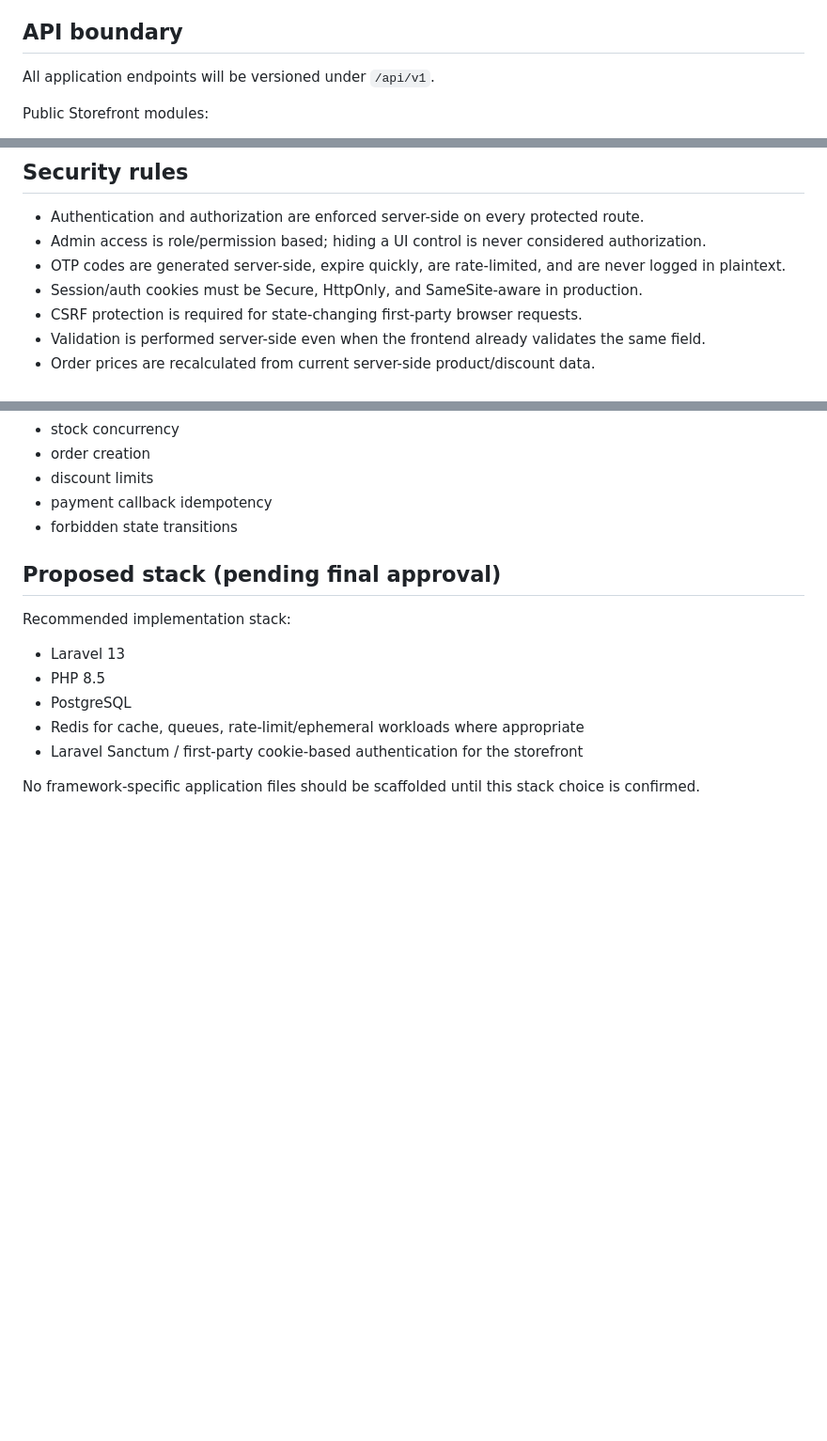
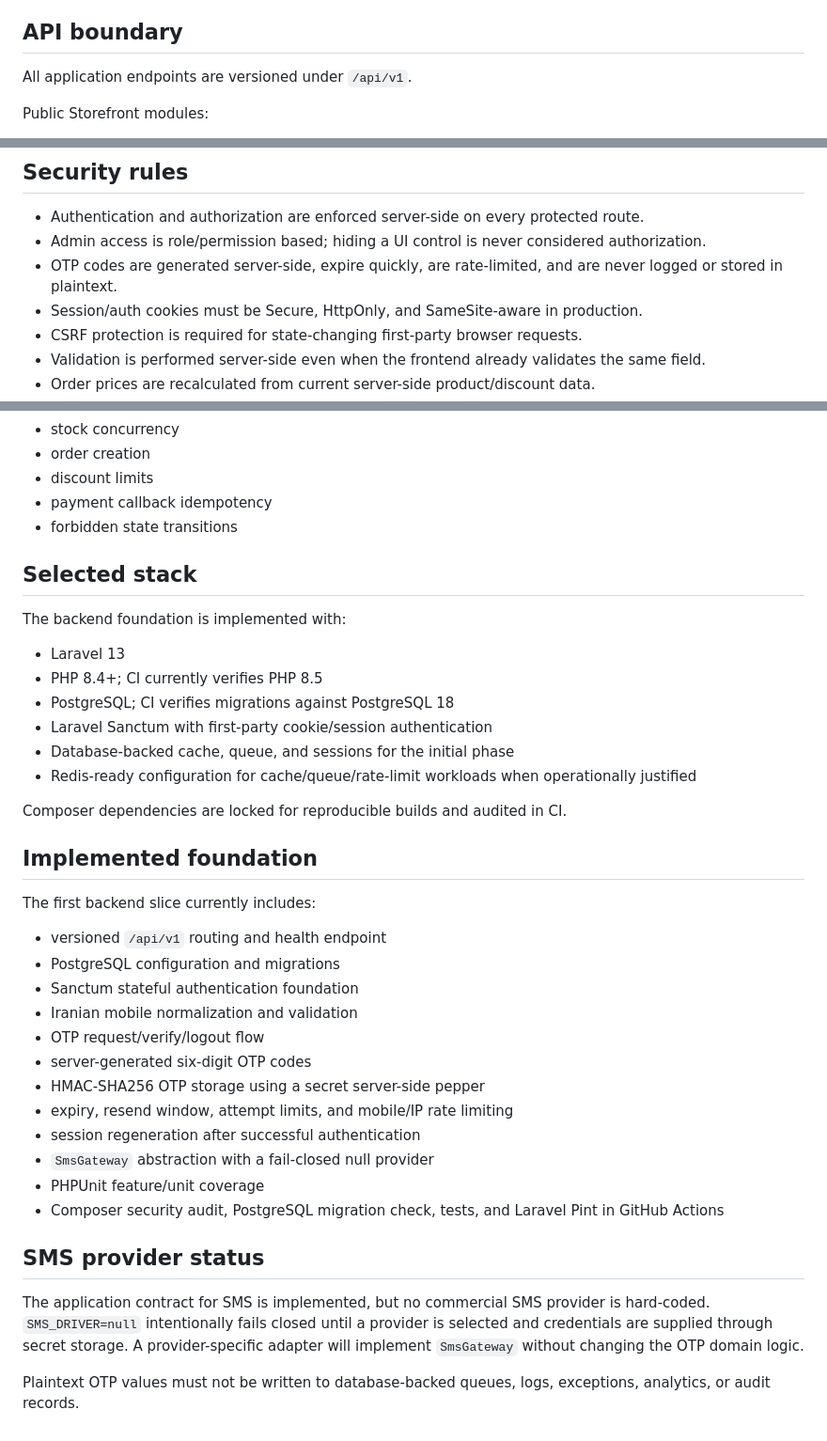
Before and after one commit to generalali110-akd/sharafi-skincare, a Markdown page: SkinCare/README.md, 3 parts joined by grey strips. Shown at 94% size. Rendered like a GitHub page; blank space fills up the shorter version.

Commit message:
docs(backend): record implemented foundation

```diff
--- a/SkinCare/README.md
+++ b/SkinCare/README.md
@@ -17,7 +17,7 @@ Primary priorities:
 
 ## API boundary
 
-All application endpoints will be versioned under `/api/v1`.
+All application endpoints are versioned under `/api/v1`.
 
 Public Storefront modules:
 
@@ -52,7 +52,7 @@ Admin modules:
 
 - Authentication and authorization are enforced server-side on every protected route.
 - Admin access is role/permission based; hiding a UI control is never considered authorization.
-- OTP codes are generated server-side, expire quickly, are rate-limited, and are never logged in plaintext.
+- OTP codes are generated server-side, expire quickly, are rate-limited, and are never logged or stored in plaintext.
 - Session/auth cookies must be Secure, HttpOnly, and SameSite-aware in production.
 - CSRF protection is required for state-changing first-party browser requests.
 - Validation is performed server-side even when the frontend already validates the same field.
@@ -135,14 +135,38 @@ Backend work is not considered complete without automated coverage of the critic
 - payment callback idempotency
 - forbidden state transitions
 
-## Proposed stack (pending final approval)
+## Selected stack
 
-Recommended implementation stack:
+The backend foundation is implemented with:
 
 - Laravel 13
-- PHP 8.5
-- PostgreSQL
-- Redis for cache, queues, rate-limit/ephemeral workloads where appropriate
-- Laravel Sanctum / first-party cookie-based authentication for the storefront
+- PHP 8.4+; CI currently verifies PHP 8.5
+- PostgreSQL; CI verifies migrations against PostgreSQL 18
+- Laravel Sanctum with first-party cookie/session authentication
+- Database-backed cache, queue, and sessions for the initial phase
+- Redis-ready configuration for cache/queue/rate-limit workloads when operationally justified
 
-No framework-specific application files should be scaffolded until this stack choice is confirmed.
+Composer dependencies are locked for reproducible builds and audited in CI.
+
+## Implemented foundation
+
+The first backend slice currently includes:
+
+- versioned `/api/v1` routing and health endpoint
+- PostgreSQL configuration and migrations
+- Sanctum stateful authentication foundation
+- Iranian mobile normalization and validation
+- OTP request/verify/logout flow
+- server-generated six-digit OTP codes
+- HMAC-SHA256 OTP storage using a secret server-side pepper
+- expiry, resend window, attempt limits, and mobile/IP rate limiting
+- session regeneration after successful authentication
+- `SmsGateway` abstraction with a fail-closed null provider
+- PHPUnit feature/unit coverage
+- Composer security audit, PostgreSQL migration check, tests, and Laravel Pint in GitHub Actions
+
+## SMS provider status
+
+The application contract for SMS is implemented, but no commercial SMS provider is hard-coded. `SMS_DRIVER=null` intentionally fails closed until a provider is selected and credentials are supplied through secret storage. A provider-specific adapter will implement `SmsGateway` without changing the OTP domain logic.
+
+Plaintext OTP values must not be written to database-backed queues, logs, exceptions, analytics, or audit records.
```
Also changed, not shown: other parts of SkinCare/README.md (+2 -2 lines).
